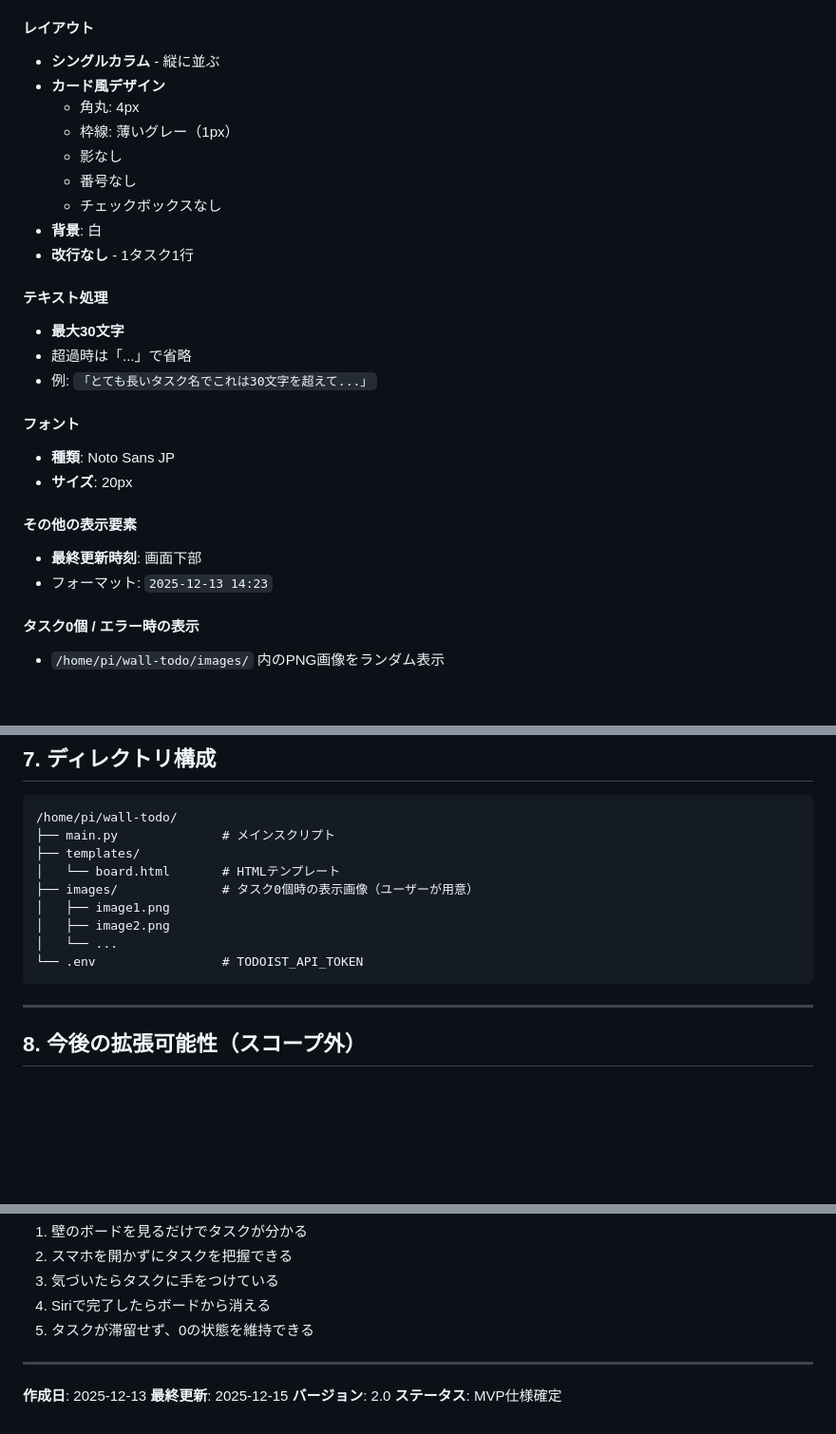
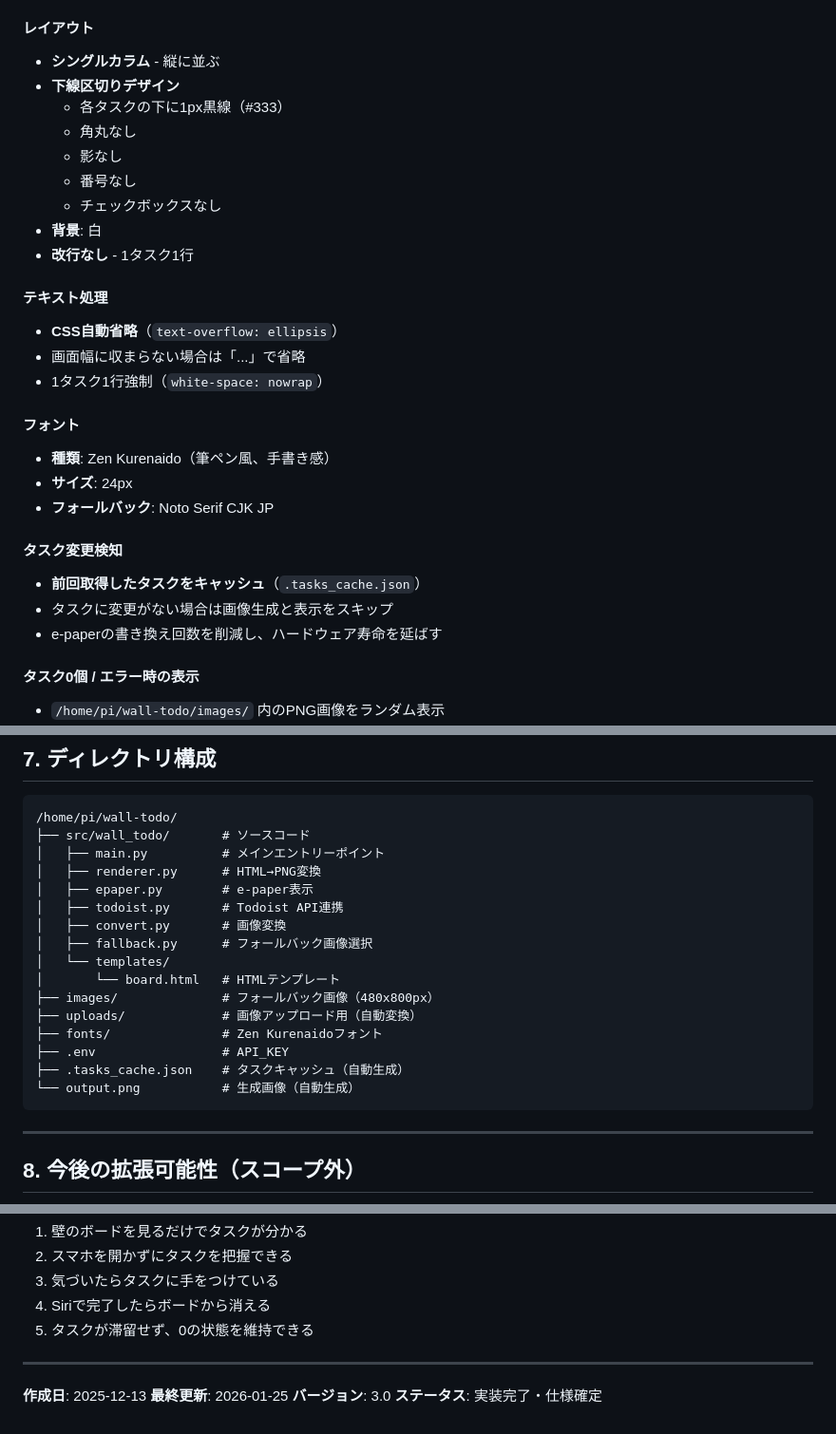
Before and after one commit to tana-kase/e-paper-todo2, a Markdown page: todo-board-spec.md, 3 parts joined by grey strips. Shown at 95% size. Drawn GitHub-style; blank space fills up the shorter version.

````diff
--- a/todo-board-spec.md
+++ b/todo-board-spec.md
@@ -79,9 +79,9 @@
 
 #### レイアウト
 - **シングルカラム** - 縦に並ぶ
-- **カード風デザイン**
-  - 角丸: 4px
-  - 枠線: 薄いグレー（1px）
+- **下線区切りデザイン**
+  - 各タスクの下に1px黒線（#333）
+  - 角丸なし
   - 影なし
   - 番号なし
   - チェックボックスなし
@@ -89,17 +89,19 @@
 - **改行なし** - 1タスク1行
 
 #### テキスト処理
-- **最大30文字**
-- 超過時は「...」で省略
-- 例: `「とても長いタスク名でこれは30文字を超えて...」`
+- **CSS自動省略**（`text-overflow: ellipsis`）
+- 画面幅に収まらない場合は「...」で省略
+- 1タスク1行強制（`white-space: nowrap`）
 
 #### フォント
-- **種類**: Noto Sans JP
-- **サイズ**: 20px
+- **種類**: Zen Kurenaido（筆ペン風、手書き感）
+- **サイズ**: 24px
+- **フォールバック**: Noto Serif CJK JP
 
-#### その他の表示要素
-- **最終更新時刻**: 画面下部
-- フォーマット: `2025-12-13 14:23`
+#### タスク変更検知
+- **前回取得したタスクをキャッシュ**（`.tasks_cache.json`）
+- タスクに変更がない場合は画像生成と表示をスキップ
+- e-paperの書き換え回数を削減し、ハードウェア寿命を延ばす
 
 #### タスク0個 / エラー時の表示
 - `/home/pi/wall-todo/images/` 内のPNG画像をランダム表示
@@ -173,14 +175,21 @@
 
 ```
 /home/pi/wall-todo/
-├── main.py              # メインスクリプト
-├── templates/
-│   └── board.html       # HTMLテンプレート
-├── images/              # タスク0個時の表示画像（ユーザーが用意）
-│   ├── image1.png
-│   ├── image2.png
-│   └── ...
-└── .env                 # TODOIST_API_TOKEN
+├── src/wall_todo/       # ソースコード
+│   ├── main.py          # メインエントリーポイント
+│   ├── renderer.py      # HTML→PNG変換
+│   ├── epaper.py        # e-paper表示
+│   ├── todoist.py       # Todoist API連携
+│   ├── convert.py       # 画像変換
+│   ├── fallback.py      # フォールバック画像選択
+│   └── templates/
+│       └── board.html   # HTMLテンプレート
+├── images/              # フォールバック画像（480x800px）
+├── uploads/             # 画像アップロード用（自動変換）
+├── fonts/               # Zen Kurenaidoフォント
+├── .env                 # API_KEY
+├── .tasks_cache.json    # タスクキャッシュ（自動生成）
+└── output.png           # 生成画像（自動生成）
 ```
 
 ---
@@ -209,6 +218,6 @@
 ---
 
 **作成日**: 2025-12-13
-**最終更新**: 2025-12-15
-**バージョン**: 2.0
-**ステータス**: MVP仕様確定
+**最終更新**: 2026-01-25
+**バージョン**: 3.0
+**ステータス**: 実装完了・仕様確定
````
Also changed, not shown: docs/raspberry-pi-setup.md (deleted, +0 -144 lines), docs/spike-results.md (+4 -3 lines).
